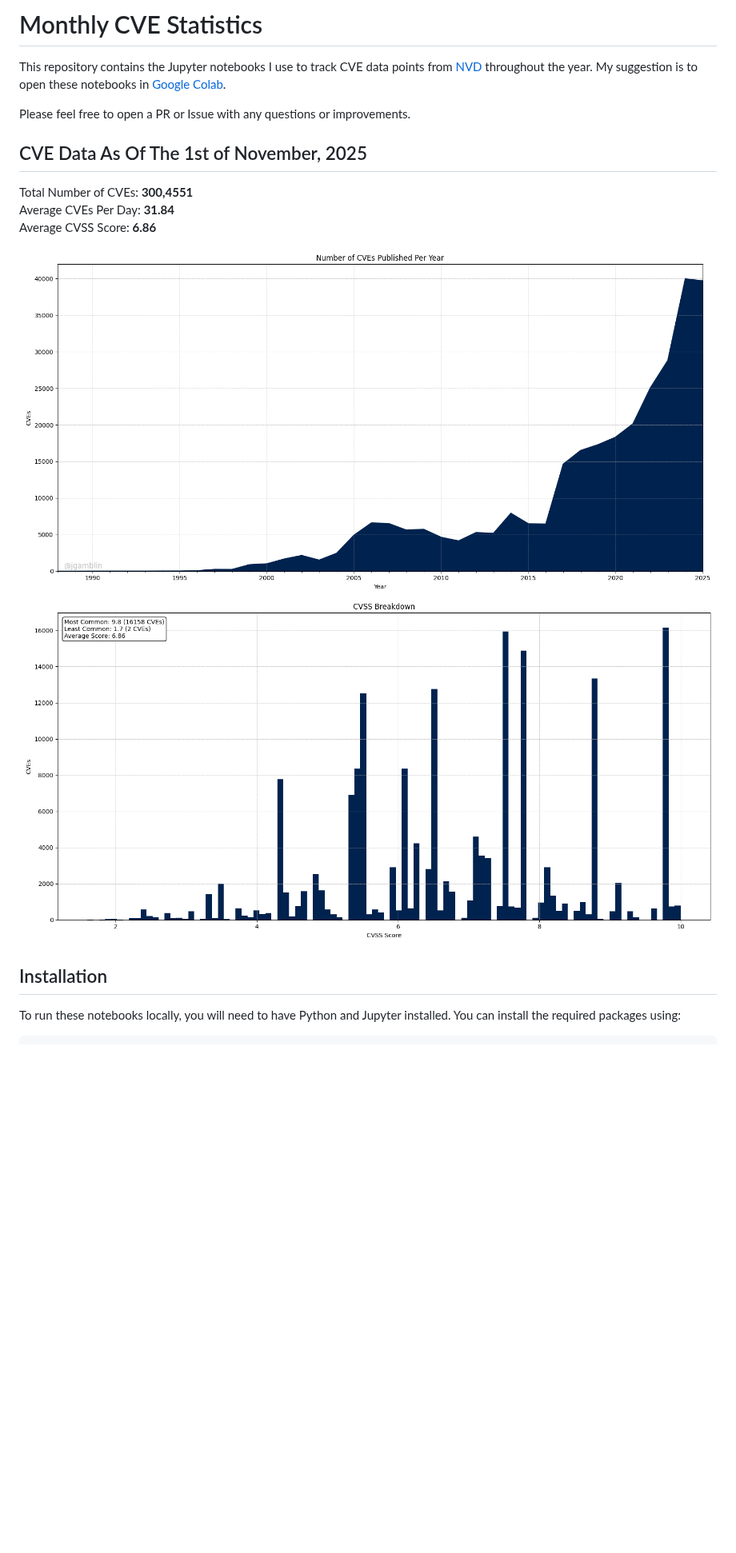
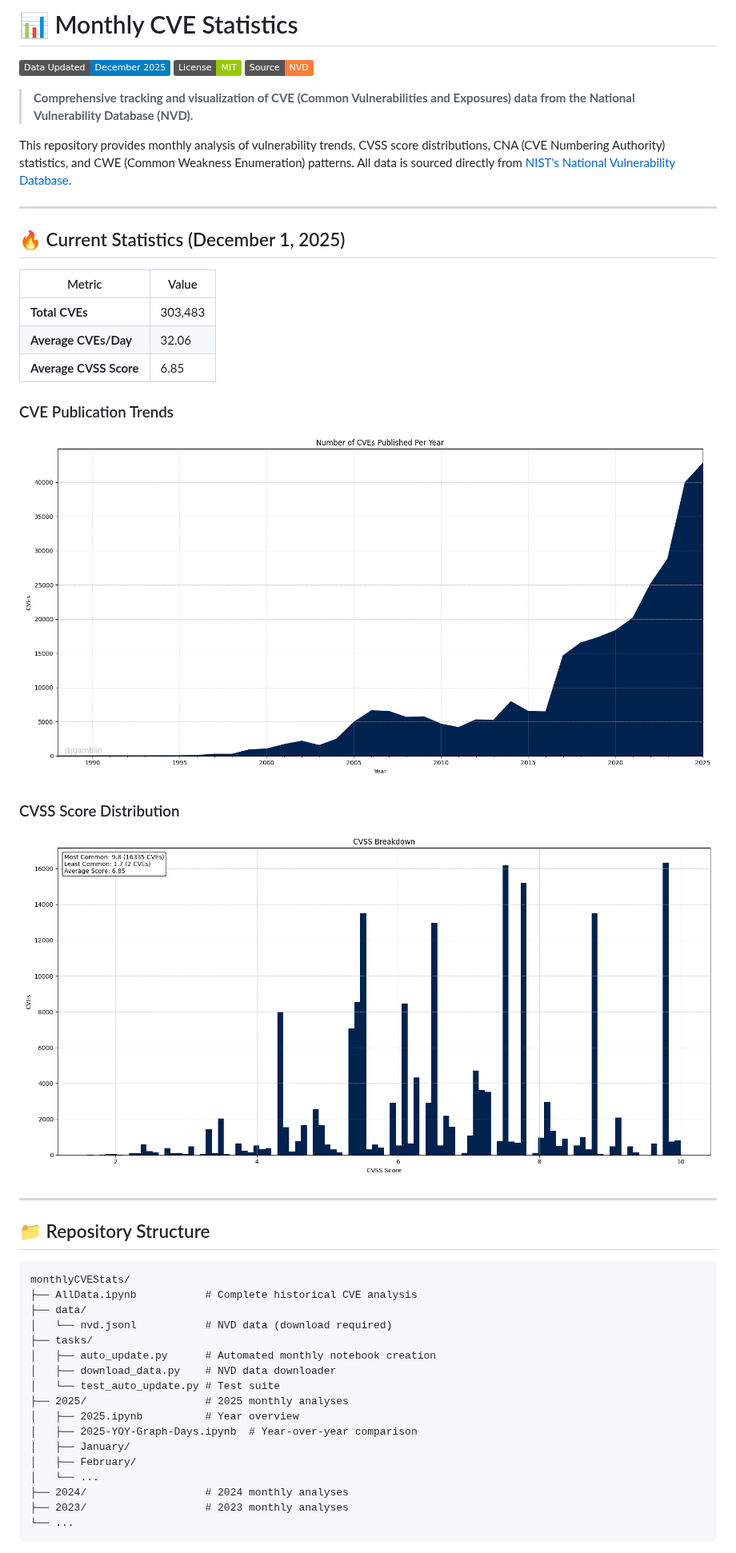
Before and after one commit to jgamblin/monthlyCVEStats, a Markdown page: README.md, the part around one of its changes. Shown at 80% size. Drawn GitHub-style; pictures changed too: all.png, cvss.png; badges without logos; blank space fills up the shorter version.

````diff
--- a/README.md
+++ b/README.md
@@ -1,18 +1,50 @@
-# Monthly CVE Statistics
+# 📊 Monthly CVE Statistics
 
-This repository contains the Jupyter notebooks I use to track CVE data points from [NVD](https://nvd.nist.gov/) throughout the year. My suggestion is to open these notebooks in [Google Colab](https://colab.research.google.com).
+[![Data Updated](https://img.shields.io/badge/Data%20Updated-December%202025-blue)](https://nvd.nist.gov/)
+[![License](https://img.shields.io/badge/License-MIT-green.svg)](LICENSE)
+[![NVD](https://img.shields.io/badge/Source-NVD-orange)](https://nvd.nist.gov/)
 
-Please feel free to open a PR or Issue with any questions or improvements.
+> **Comprehensive tracking and visualization of CVE (Common Vulnerabilities and Exposures) data from the National Vulnerability Database (NVD).**
 
-## CVE Data As Of The 1st of November, 2025
+This repository provides monthly analysis of vulnerability trends, CVSS score distributions, CNA (CVE Numbering Authority) statistics, and CWE (Common Weakness Enumeration) patterns. All data is sourced directly from [NIST's National Vulnerability Database](https://nvd.nist.gov/).
 
-Total Number of CVEs: **300,4551**<br/>
-Average CVEs Per Day: **31.84**<br/>
-Average CVSS Score: **6.86**<br/>
+---
 
-![CVE Graph](all.png "CVE Graph")<br/>
-![CVSS Graph](cvss.png "CVSS Graph")
+## 🔥 Current Statistics (December 1, 2025)
 
-## Installation
+| Metric | Value |
+|--------|-------|
+| **Total CVEs** | 303,483 |
+| **Average CVEs/Day** | 32.06 |
+| **Average CVSS Score** | 6.85 |
 
-To run these notebooks locally, you will need to have Python and Jupyter installed. You can install the required packages using:
+### CVE Publication Trends
+![CVE Graph](all.png "Historical CVE Publication by Year")
+
+### CVSS Score Distribution
+![CVSS Graph](cvss.png "CVSS Score Distribution")
+
+---
+
+## 📁 Repository Structure
+
+```
+monthlyCVEStats/
+├── AllData.ipynb           # Complete historical CVE analysis
+├── data/
+│   └── nvd.jsonl           # NVD data (download required)
+├── tasks/
+│   ├── auto_update.py      # Automated monthly notebook creation
+│   ├── download_data.py    # NVD data downloader
+│   └── test_auto_update.py # Test suite
+├── 2025/                   # 2025 monthly analyses
+│   ├── 2025.ipynb          # Year overview
+│   ├── 2025-YOY-Graph-Days.ipynb  # Year-over-year comparison
+│   ├── January/
+│   ├── February/
+│   └── ...
+├── 2024/                   # 2024 monthly analyses
+├── 2023/                   # 2023 monthly analyses
+└── ...
+```
+
````
Also changed, not shown: other parts of README.md (+114 -9 lines), 2025/CVE_Executive_Summary_2025_dark.png (added), 2025/CVE_Executive_Summary_2025_light.png (added), 2025/YOY_CVE_Comparison_2025_vs_2024.png, 5 other files.
